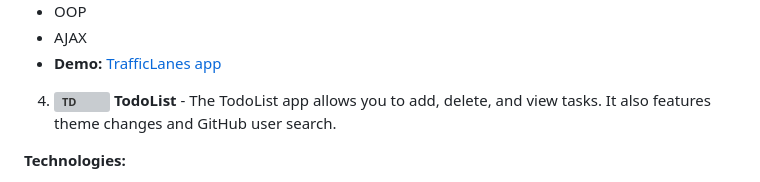
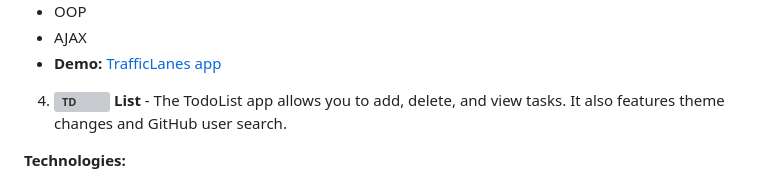
Before and after one commit to Bolbotunov/Bolbotunov, a Markdown page: Readme.md, the part around the change. GitHub-like rendering; grey boxes are pictures that could not be loaded.

```diff
--- a/Readme.md
+++ b/Readme.md
@@ -50,7 +50,7 @@ IT Academy's final project as part of the course Web Application Development wit
 - **Demo:** [TrafficLanes app](https://bolbotunov.github.io/traffic_lanes/)
 
 4. **![TD](https://github.com/user-attachments/assets/4a3cc51b-4499-4e47-8e5f-dc63431d1764)
- TodoList** - The TodoList app allows you to add, delete, and view tasks. It also features theme changes and GitHub user search.
+List** - The TodoList app allows you to add, delete, and view tasks. It also features theme changes and GitHub user search.
 
 **Technologies:**
 - React
```
